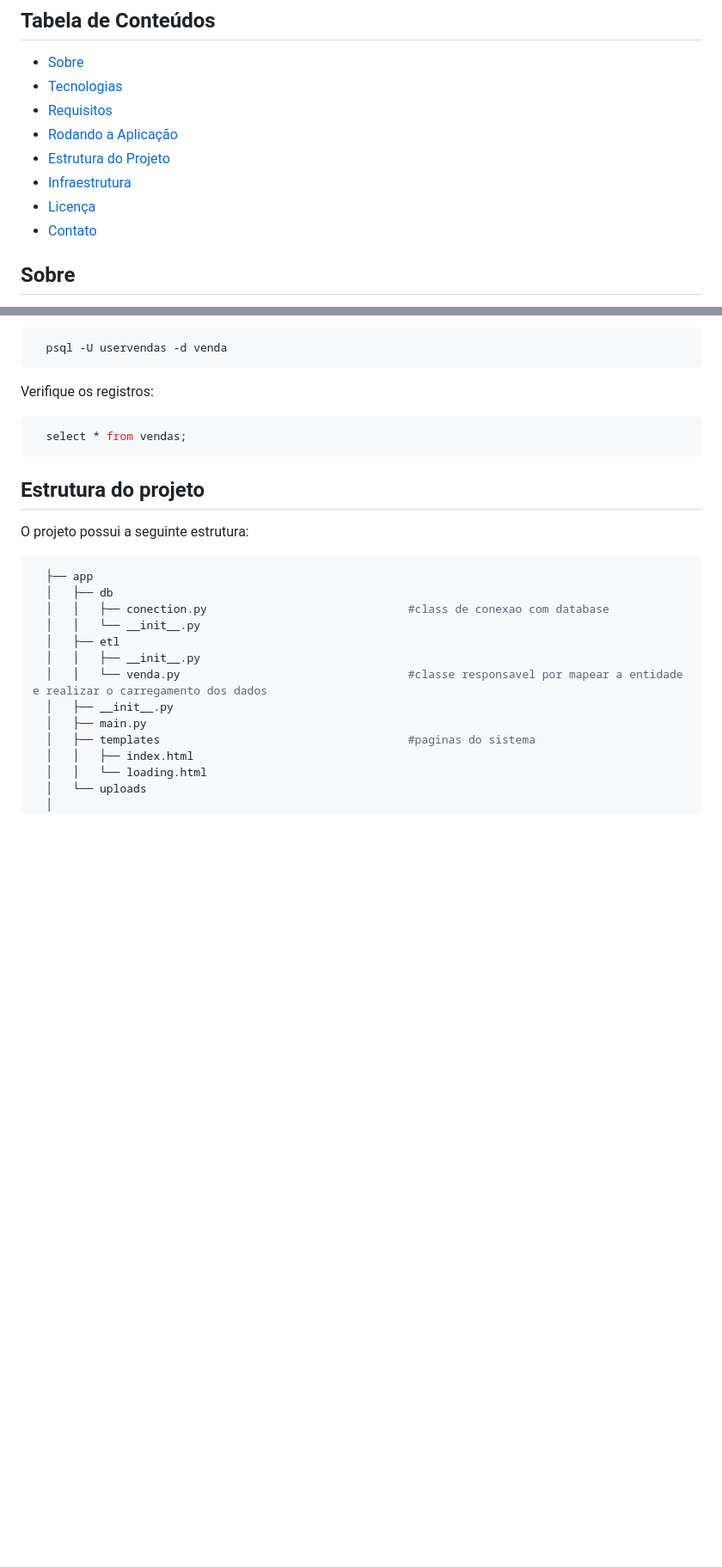
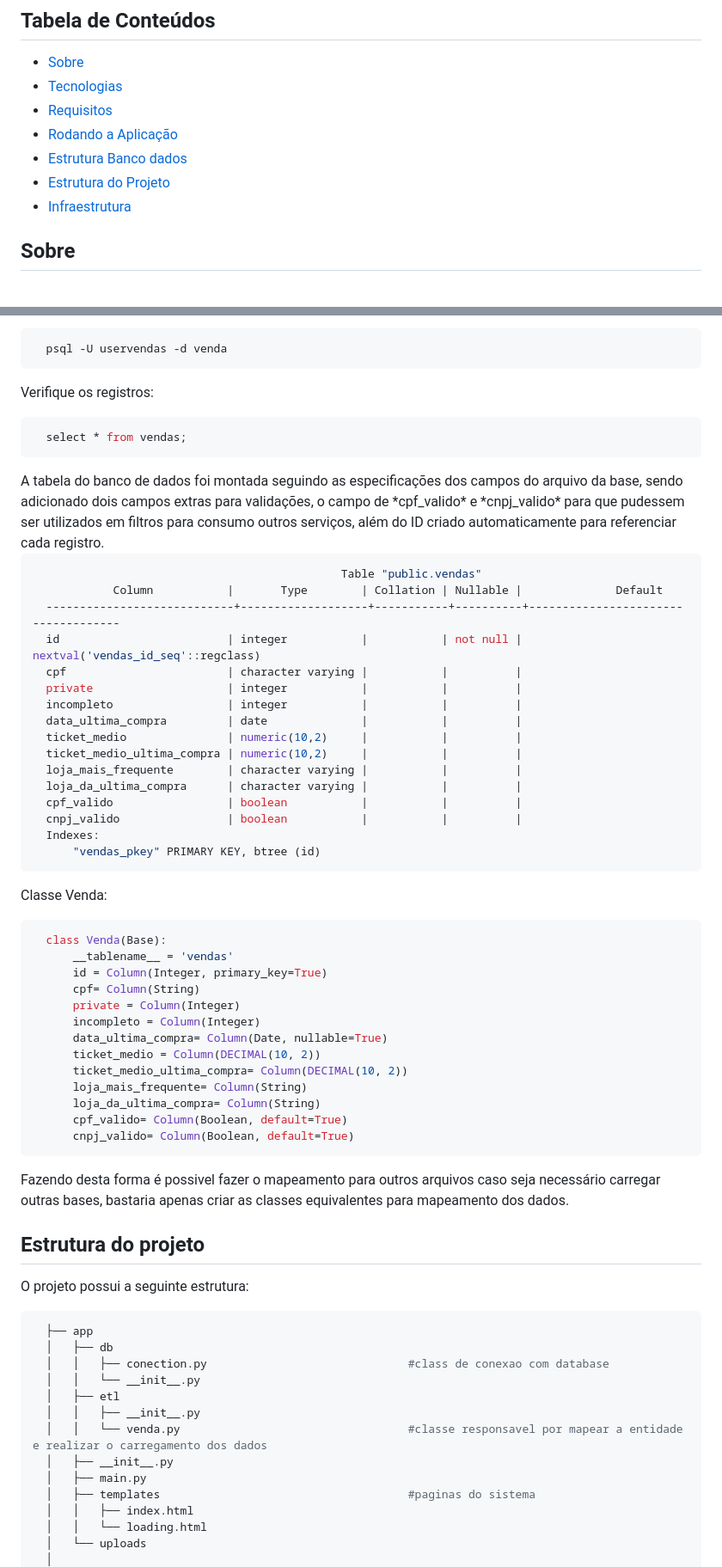
Before and after one commit to Gileno29/file_loader, a Markdown page: README.md, 2 parts joined by grey strips. Shown at 86% size. Drawn GitHub-style; blank space fills up the shorter version.

Commit message:
doc: adiciona especificações sobre a tabela

````diff
--- a/README.md
+++ b/README.md
@@ -8,10 +8,10 @@ Esse projeto tem como objetivo realizar o caregamento de uma base de dados em tx
 - [Tecnologias](#tecnologias)
 - [Requisitos](#requisitos)
 - [Rodando a Aplicação](#uso)
-- [Estrutura do Projeto](#testes)
-- [Infraestrutura](#contribuindo)
-- [Licença](#licença)
-- [Contato](#contato)
+- [Estrutura Banco dados](#tabela)
+- [Estrutura do Projeto](#estrutura)
+- [Infraestrutura](#infraestrutura)
+
 
 
 <div id='sobre'/>
@@ -131,6 +133,49 @@ Verifique os registros:
   select * from vendas;
 ```
 
+<div id='tabela'/>
+A tabela do banco de dados foi montada seguindo as especificações dos campos do arquivo da base, sendo adicionado dois campos extras para validações, o campo de *cpf_valido* e *cnpj_valido* para que pudessem ser utilizados em filtros para consumo outros serviços, além do ID criado automaticamente para referenciar cada registro.
+
+```bash
+                                              Table "public.vendas"
+            Column           |       Type        | Collation | Nullable |              Default
+  ----------------------------+-------------------+-----------+----------+------------------------------------
+  id                         | integer           |           | not null | nextval('vendas_id_seq'::regclass)
+  cpf                        | character varying |           |          |
+  private                    | integer           |           |          |
+  incompleto                 | integer           |           |          |
+  data_ultima_compra         | date              |           |          |
+  ticket_medio               | numeric(10,2)     |           |          |
+  ticket_medio_ultima_compra | numeric(10,2)     |           |          |
+  loja_mais_frequente        | character varying |           |          |
+  loja_da_ultima_compra      | character varying |           |          |
+  cpf_valido                 | boolean           |           |          |
+  cnpj_valido                | boolean           |           |          |
+  Indexes:
+      "vendas_pkey" PRIMARY KEY, btree (id)
+```
+Classe Venda:
+
+```py
+  class Venda(Base):
+      __tablename__ = 'vendas'
+      id = Column(Integer, primary_key=True)
+      cpf= Column(String)
+      private = Column(Integer)
+      incompleto = Column(Integer)
+      data_ultima_compra= Column(Date, nullable=True)
+      ticket_medio = Column(DECIMAL(10, 2))
+      ticket_medio_ultima_compra= Column(DECIMAL(10, 2))
+      loja_mais_frequente= Column(String)
+      loja_da_ultima_compra= Column(String)
+      cpf_valido= Column(Boolean, default=True)
+      cnpj_valido= Column(Boolean, default=True)
+```
+
+Fazendo desta forma é possivel fazer o mapeamento para outros arquivos caso seja necessário carregar outras bases, bastaria apenas criar as classes equivalentes para mapeamento dos dados.
+
+
+<div id='estrutura'/>
 
 ## Estrutura do projeto
 O projeto possui a seguinte estrutura:
````
Also changed, not shown: other parts of README.md (+3 -0 lines).
